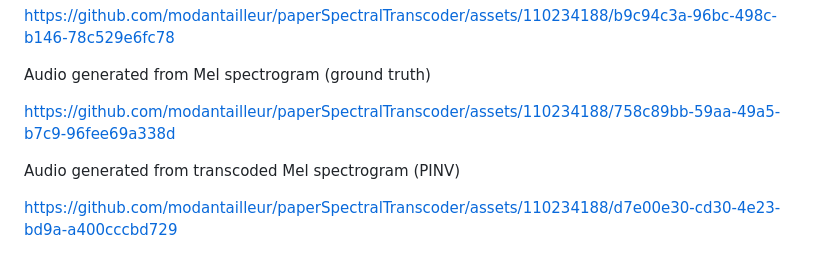
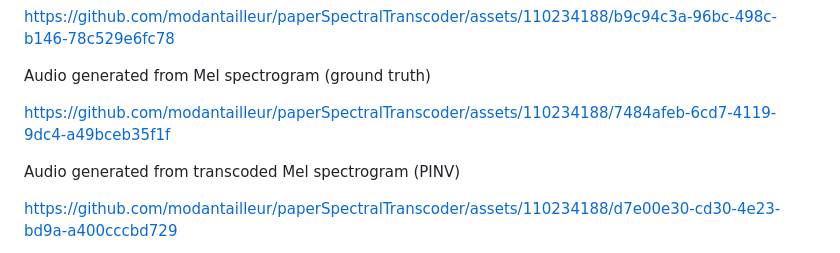
Before and after one commit to modantailleur/paperSpectralTranscoder, a Markdown page: README.md, the part around the change. GitHub-like rendering.

Commit message:
Update videos in README

```diff
--- a/README.md
+++ b/README.md
@@ -147,7 +147,7 @@ https://github.com/modantailleur/paperSpectralTranscoder/assets/110234188/b9c94c
 
 Audio generated from Mel spectrogram (ground truth)
 
-https://github.com/modantailleur/paperSpectralTranscoder/assets/110234188/758c89bb-59aa-49a5-b7c9-96fee69a338d
+https://github.com/modantailleur/paperSpectralTranscoder/assets/110234188/7484afeb-6cd7-4119-9dc4-a49bceb35f1f
 
 
 Audio generated from transcoded Mel spectrogram (PINV)
```
